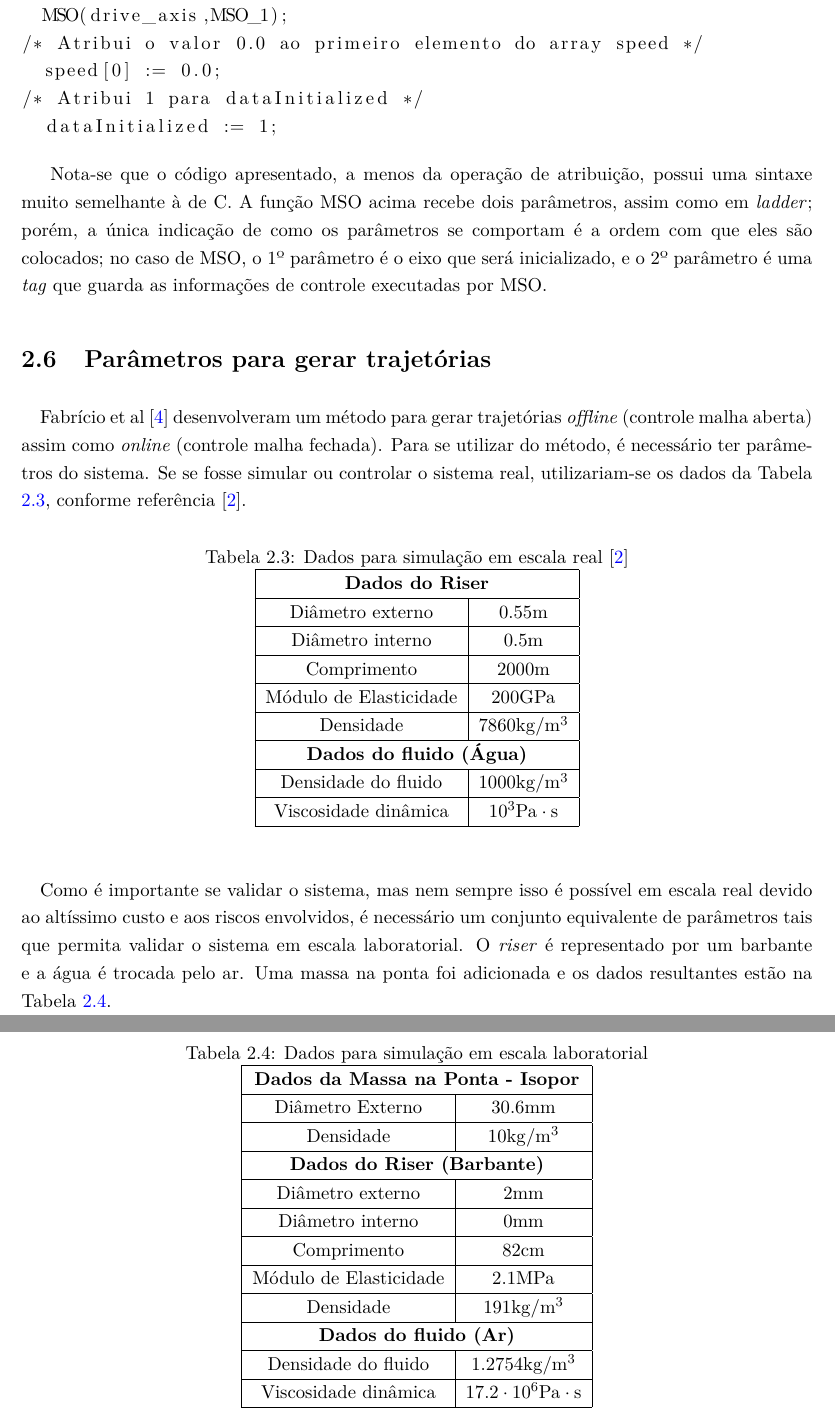
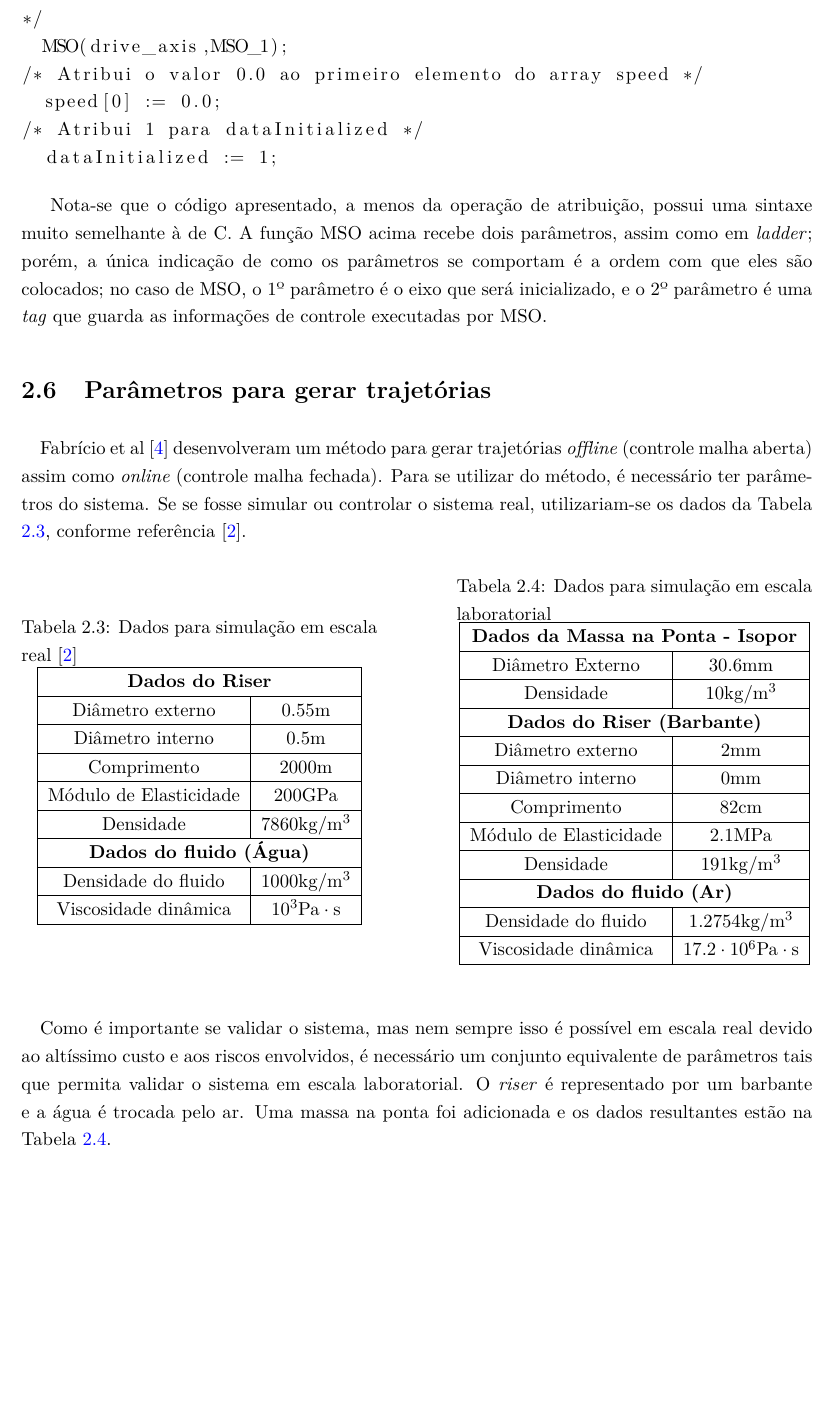
Before and after one commit to emanuelbarroso/tg_mecatronica_risers, a LaTeX book (Relatório/relatorio.tex, which reads Relatório/cap_Fundamentos.tex): two parts of pages 26 and 27 of 39 before the commit and part of page 26 of 38 after it, the two joined at a grey line, cut at the place of the change, the shorter picture padded with empty space. Compiled offline with pdfLaTeX.

Commit message:
Refatoração II

```diff
--- a/Relatório/cap_Fundamentos.tex
+++ b/Relatório/cap_Fundamentos.tex
@@ -321,13 +322,11 @@ Nota-se que o código apresentado, a menos da operação de atribuição, possui
 		Densidade do fluido &  $1000\mathrm{kg}/\mathrm{m}^3$\\ \hline
 		Viscosidade dinâmica & $10^3 \mathrm{Pa}\cdot \mathrm{s}$ \\ \hline
 	\end{tabular}
-\end{table}
-
-\paragraph{}Como é importante se validar o sistema, mas nem sempre isso é possível em escala real devido ao altíssimo custo e aos riscos envolvidos, é necessário um conjunto equivalente de parâmetros tais que permita validar o sistema em escala laboratorial. O \textit{riser} é representado por um barbante e a água é trocada pelo ar. Uma massa na ponta foi adicionada e os dados resultantes estão na Tabela \ref{escalaLaboratorial}.
-
-\begin{table}[!ht]
+}
+\hfill
+\parbox{.45\linewidth}{
+	\caption{Dados para simulação em escala laboratorial\label{escalaLaboratorial}}
 	\centering
-\caption{Dados para simulação em escala laboratorial\label{escalaLaboratorial}}
 	\begin{tabular}{|c|c|}
 		\hline
 			\multicolumn{2}{|c|}{\textbf{Dados da Massa na Ponta - Isopor}} \\ \hline
@@ -343,4 +342,28 @@ Nota-se que o código apresentado, a menos da operação de atribuição, possui
 			Densidade do fluido &  $1.2754\mathrm{kg}/\mathrm{m}^3$\\ \hline
 			Viscosidade dinâmica & $17.2\cdot 10^6 \mathrm{Pa}\cdot \mathrm{s}$ \\ \hline
 		\end{tabular}
+}
+
 \end{table}
+
+\paragraph{}Como é importante se validar o sistema, mas nem sempre isso é possível em escala real devido ao altíssimo custo e aos riscos envolvidos, é necessário um conjunto equivalente de parâmetros tais que permita validar o sistema em escala laboratorial. O \textit{riser} é representado por um barbante e a água é trocada pelo ar. Uma massa na ponta foi adicionada e os dados resultantes estão na Tabela \ref{escalaLaboratorial}.
+
+%\begin{table}[!ht]
+%\centering
+%\caption{Dados para simulação em escala laboratorial\label{escalaLaboratorial}}
+%	\begin{tabular}{|c|c|}
+%	\hline
+%		\multicolumn{2}{|c|}{\textbf{Dados da Massa na Ponta - Isopor}} \\ \hline
+%		Diâmetro Externo & $30.6\mathrm{mm}$\\ \hline
+%		Densidade & $10\mathrm{kg}/\mathrm{m}^3$ \\ \hline
+%		\multicolumn{2}{|c|}{\textbf{Dados do Riser (Barbante)}}\\ \hline
+%		Diâmetro externo & $2\mathrm{mm}$\\ \hline
+%		Diâmetro interno & $0\mathrm{mm}$ \\ \hline
+%		Comprimento & $82\mathrm{cm}$ \\ \hline
+%		Módulo de Elasticidade & $2.1 \mathrm{MPa}$\\ \hline
+%		Densidade &  $191\mathrm{kg}/\mathrm{m}^3$\\ \hline
+%		\multicolumn{2}{|c|}{\textbf{Dados do fluido (Ar)}}\\ \hline
+%		Densidade do fluido &  $1.2754\mathrm{kg}/\mathrm{m}^3$\\ \hline
+%		Viscosidade dinâmica & $17.2\cdot 10^6 \mathrm{Pa}\cdot \mathrm{s}$ \\ \hline
+%	\end{tabular}
+%\end{table}
```
Also changed, not shown: Relatório/anexo_Codigos.tex (+2 -1 lines), Relatório/cap_Fundamentos.tex (1 more changed lines). Lines whose indentation alone changed are shown as unchanged.
